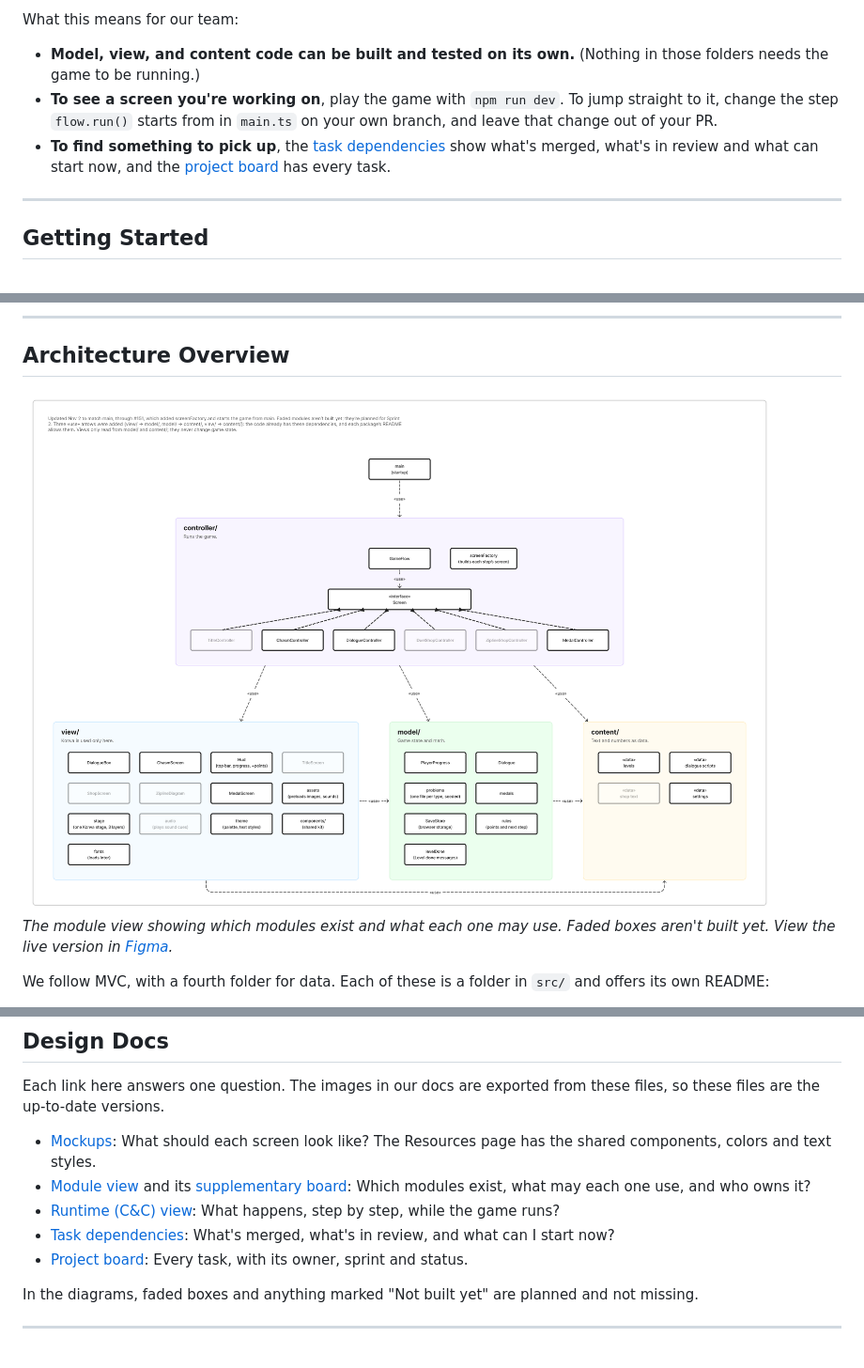
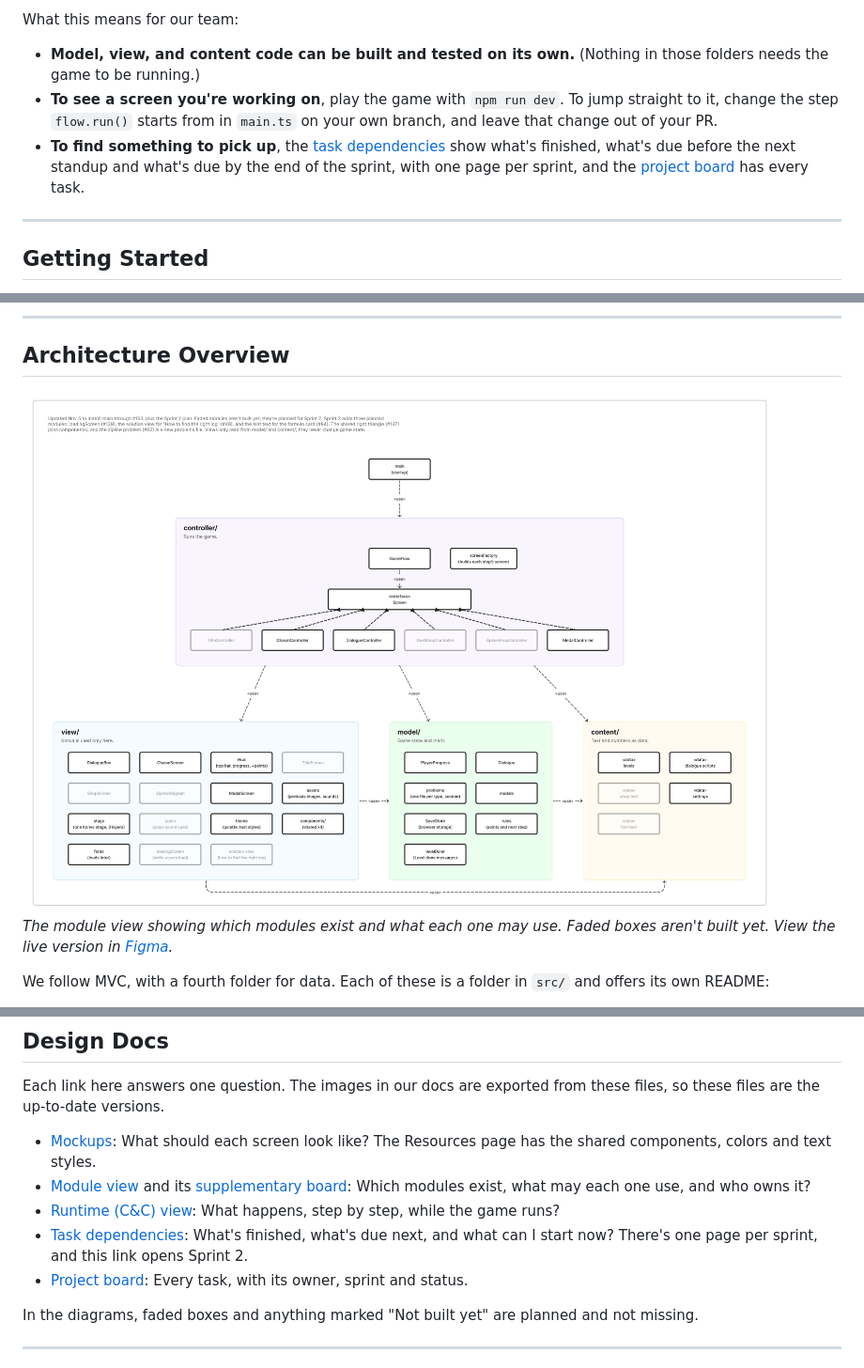
Before and after one commit to ilovelogic/the-math-mountaineer-team-7, a Markdown page: README.md, 3 parts joined by grey strips. Shown at 94% size. GitHub-like rendering; pictures changed too: docs/images/module-view.png.

Commit message:
docs: re-export the diagrams and link the Sprint 2 task dependencies
The module view and C&C view now show the Sprint 2 plan, and the
task dependencies links open the Sprint 2 page of the per-sprint file.

```diff
--- a/README.md
+++ b/README.md
@@ -27,7 +27,7 @@ We built and tested every piece of the core game, including the chasm problems a
 What this means for our team:
    - **Model, view, and content code can be built and tested on its own.** (Nothing in those folders needs the game to be running.)
    - **To see a screen you're working on**, play the game with `npm run dev`. To jump straight to it, change the step `flow.run()` starts from in `main.ts` on your own branch, and leave that change out of your PR.
-   - **To find something to pick up**, the [task dependencies](https://www.figma.com/design/gtavIfNmnKuW2m81SbVA6L) show what's merged, what's in review and what can start now, and the [project board](https://github.com/users/ilovelogic/projects/4) has every task.
+   - **To find something to pick up**, the [task dependencies](https://www.figma.com/design/gtavIfNmnKuW2m81SbVA6L?node-id=179-425) show what's finished, what's due before the next standup and what's due by the end of the sprint, with one page per sprint, and the [project board](https://github.com/users/ilovelogic/projects/4) has every task.
 
 ---
 
@@ -149,7 +149,7 @@ Each link here answers one question. The images in our docs are exported from th
    - [Mockups](https://www.figma.com/design/fsqgQpE8683nCpVlTI6OZd): What should each screen look like? The Resources page has the shared components, colors and text styles.
    - [Module view](https://www.figma.com/board/UqaCm5s3LuddFWG7xfzhlS) and its [supplementary board](https://www.figma.com/board/aRndxZrbIowLRfEmkPv8Fk): Which modules exist, what may each one use, and who owns it?
    - [Runtime (C&C) view](https://www.figma.com/design/LLtfHewfTMLycUXFUVuyEH): What happens, step by step, while the game runs?
-   - [Task dependencies](https://www.figma.com/design/gtavIfNmnKuW2m81SbVA6L): What's merged, what's in review, and what can I start now?
+   - [Task dependencies](https://www.figma.com/design/gtavIfNmnKuW2m81SbVA6L?node-id=179-425): What's finished, what's due next, and what can I start now? There's one page per sprint, and this link opens Sprint 2.
    - [Project board](https://github.com/users/ilovelogic/projects/4): Every task, with its owner, sprint and status.
 
 In the diagrams, faded boxes and anything marked "Not built yet" are planned and not missing.
```
Also changed, not shown: docs/images/cc-view.png.
